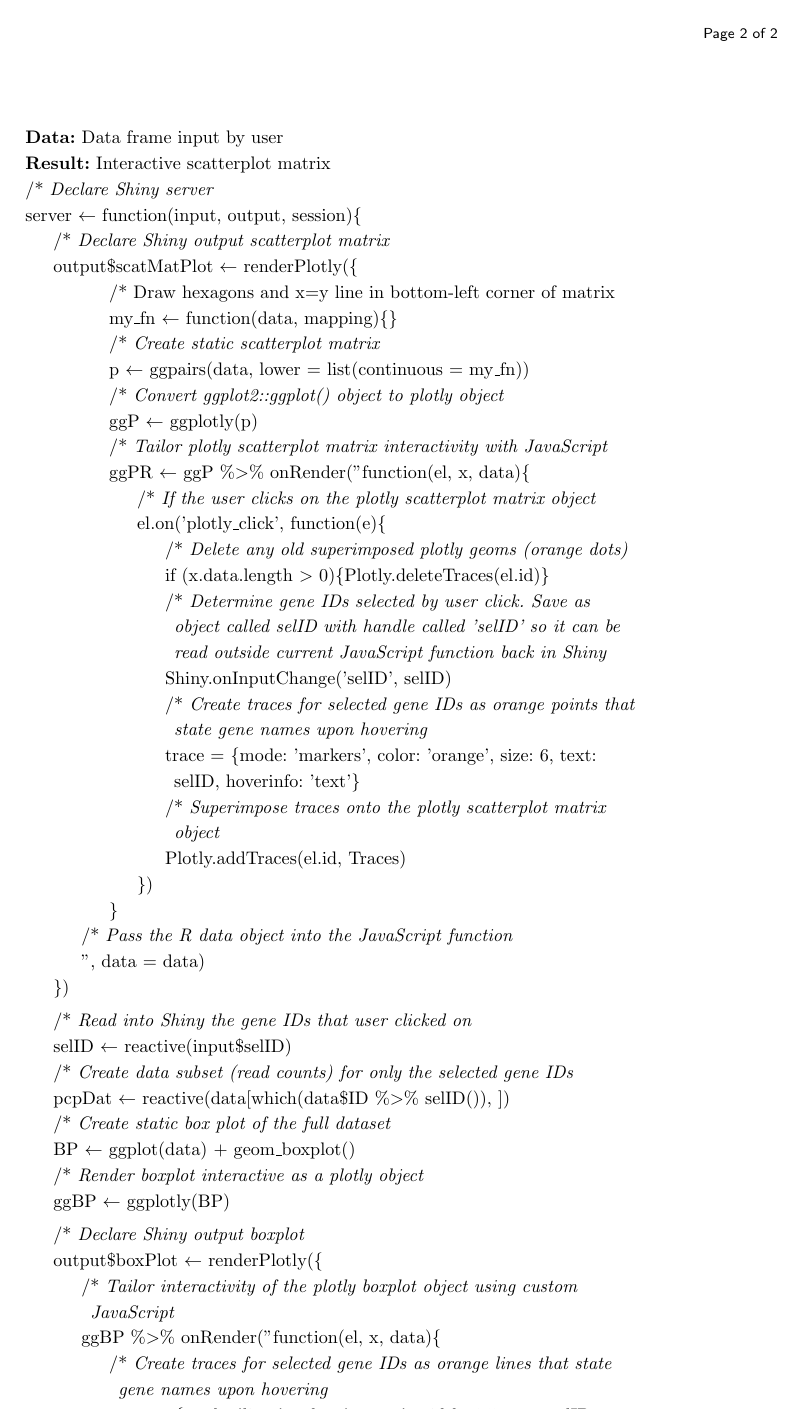
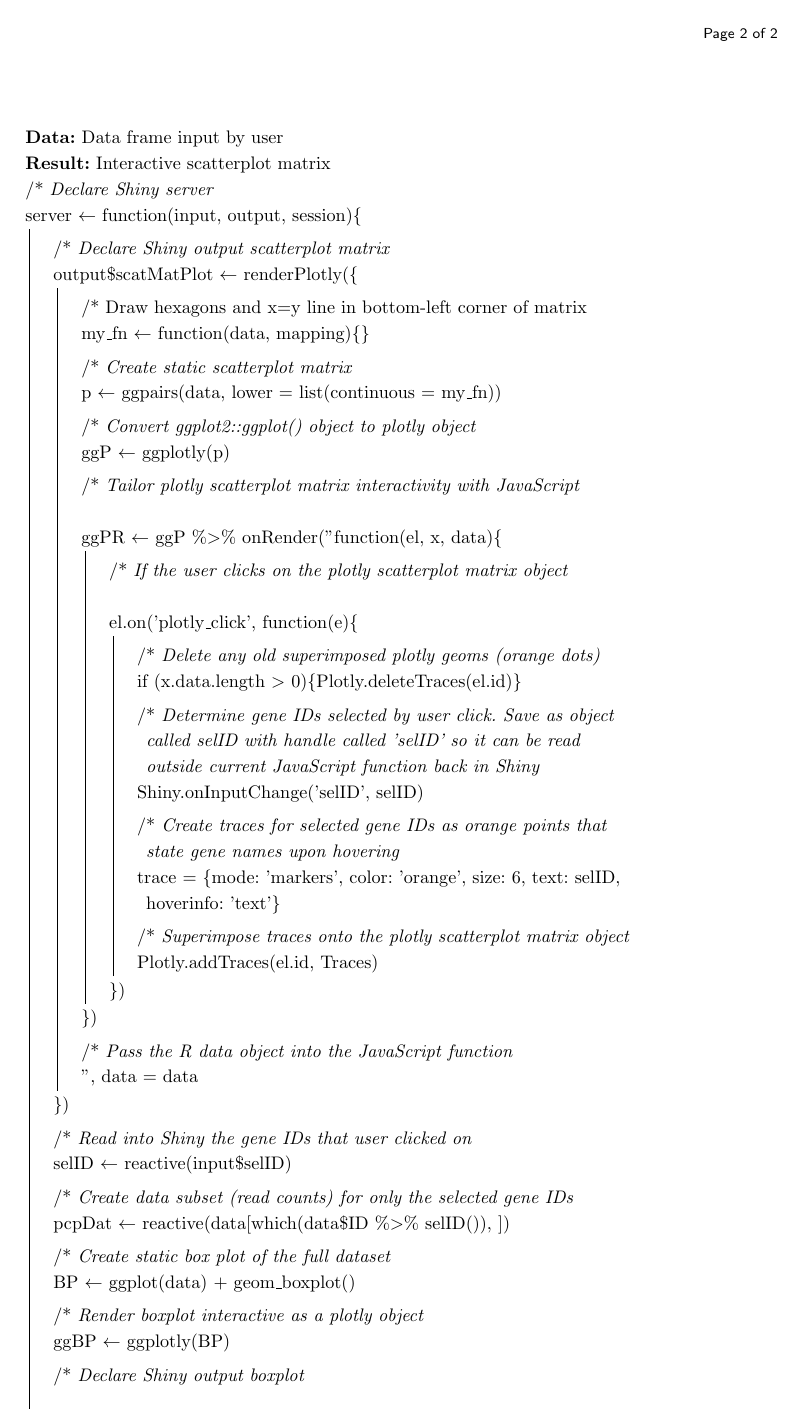
Before and after one commit to lindsayrutter/bigPintPaper, a LaTeX document (Pseudocode/ScriptExplanationScatMat-P.tex): page 2 of 2. Compiled offline with pdfLaTeX.

Commit message:
Added vertical lines

```diff
--- a/Pseudocode/ScriptExplanationScatMat-P.tex
+++ b/Pseudocode/ScriptExplanationScatMat-P.tex
@@ -1,84 +1,88 @@
-\documentclass[parskip=full]{bmcart}
+\documentclass[]{bmcart}
 \setlength{\parskip}{10pt}
-\usepackage[vlined]{algorithm2e}
+\usepackage[lined]{algorithm2e} %lined!
 \begin{document}
 
 \DontPrintSemicolon
 \begin{algorithm}[H]
-\SetAlgoLined
+\SetInd{0.2em}{1.3em}
+
 \KwData{Data frame input by user}
 \KwResult{Interactive scatterplot matrix}
 
 /* \textit{Declare Shiny server}\;
-server $\leftarrow$ function(input, output, session)\{\;
-%\BlankLine
-\Indp/* \textit{Declare Shiny output scatterplot matrix}\;
-output\$scatMatPlot $\leftarrow$ renderPlotly(\{\;
-%\BlankLine
-\Indp\Indp/* Draw hexagons and x=y line in bottom-left corner of matrix\;
+\SetKwBlock{Fna}{\textnormal{server $\leftarrow$ function(input, output, session)\{ }}{}
+\Fna{
+\BlankLine
+/* \textit{Declare Shiny output scatterplot matrix}\;
+\SetKwBlock{Fnb}{\textnormal{output\$scatMatPlot $\leftarrow$ renderPlotly(\{ }}{}
+\Fnb{
+\BlankLine
+/* Draw hexagons and x=y line in bottom-left corner of matrix\;
 my\_fn $\leftarrow$ function(data, mapping)\{\}\;
-%\BlankLine
+\BlankLine
 /* \textit{Create static scatterplot matrix}\;
 p $\leftarrow$ ggpairs(data, lower = list(continuous = my\_fn))\;
-%\BlankLine
+\BlankLine
 /* \textit{Convert ggplot2::ggplot() object to plotly object}\;
 ggP $\leftarrow$ ggplotly(p)\;
-%\BlankLine
+\BlankLine
 /* \textit{Tailor plotly scatterplot matrix interactivity with JavaScript}\;
-ggPR $\leftarrow$ ggP \%$>$\% onRender("function(el, x, data)\{\;
-%\BlankLine
-\Indp/* \textit{If the user clicks on the plotly scatterplot matrix object}\;
-el.on('plotly\_click', function(e)\{\;
-%\BlankLine
-\Indp/* \textit{Delete any old superimposed plotly geoms (orange dots)}\;
+\SetKwBlock{Fnc}{\textnormal{ggPR $\leftarrow$ ggP \%$>$\% onRender("function(el, x, data)\{ }}{}\;
+\Fnc{
+\BlankLine
+/* \textit{If the user clicks on the plotly scatterplot matrix object}\;
+\SetKwBlock{Fnd}{\textnormal{el.on('plotly\_click', function(e)\{ }}{}\;
+\Fnd{
+\BlankLine
+/* \textit{Delete any old superimposed plotly geoms (orange dots)}\;
 if (x.data.length $>$ 0)\{Plotly.deleteTraces(el.id)\}\;
-%\BlankLine
+\BlankLine
 /* \textit{Determine gene IDs selected by user click. Save as object called selID with handle called 'selID' so it can be read outside current JavaScript function back in Shiny}\;
 Shiny.onInputChange('selID', selID)\;
-%\BlankLine
+\BlankLine
 /* \textit{Create traces for selected gene IDs as orange points that state gene names upon hovering}\;
 trace = \{mode: 'markers', color: 'orange', size: 6, text: selID, hoverinfo: 'text'\}\;
-%\BlankLine
+\BlankLine
 /* \textit{Superimpose traces onto the plotly scatterplot matrix object}\;
 Plotly.addTraces(el.id, Traces)\;
-\Indm\})\;
-\Indm\}\;
-%\BlankLine
-\Indm/* \textit{Pass the R data object into the JavaScript function}\;
-", data = data)\;
-\Indm\})\;
-
+}\})\;
+}\})\;
 \BlankLine
-
+/* \textit{Pass the R data object into the JavaScript function}\;
+", data = data\;
+}\})\;
+\BlankLine
 /* \textit{Read into Shiny the gene IDs that user clicked on}\;
 selID $\leftarrow$ reactive(input\$selID)\;
+\BlankLine
 /* \textit{Create data subset (read counts) for only the selected gene IDs}\;
 pcpDat $\leftarrow$ reactive(data[which(data\$ID \%$>$\% selID()), ])\;
+\BlankLine
 /* \textit{Create static box plot of the full dataset}\;
 BP $\leftarrow$ ggplot(data) $+$ geom\_boxplot()\;
+\BlankLine
 /* \textit{Render boxplot interactive as a plotly object}\;
 ggBP $\leftarrow$ ggplotly(BP)\;
-
 \BlankLine
-
 /* \textit{Declare Shiny output boxplot}\;
-output\$boxPlot $\leftarrow$ renderPlotly(\{\;
-
-\Indp/* \textit{Tailor interactivity of the plotly boxplot object using custom JavaScript}\;
+\SetKwBlock{Fne}{\textnormal{output\$boxPlot $\leftarrow$ renderPlotly(\{ }}{}\;
+\Fne{
+\BlankLine
+/* \textit{Tailor interactivity of the plotly boxplot object using custom JavaScript}\;
 ggBP \%$>$\% onRender("function(el, x, data)\{\;
-
-\Indp/* \textit{Create traces for selected gene IDs as orange lines that state gene names upon hovering}\;
+\BlankLine
+/* \textit{Create traces for selected gene IDs as orange lines that state gene names upon hovering}\;
 trace = \{mode: 'lines', color: 'orange', width: 1.5, text: selID, hoverinfo: 'text'\}\;
-
+\BlankLine
 /* \textit{Push traces to be superimposed onto the plotly scatterplot matrix object}\;
 Plotly.addTraces(el.id, Traces)\;
+\BlankLine
+/* \textit{Pass R objects into the JavaScript function}\;
+\}", data = list(pcpDat = pcpDat())\;
+}\})\;
+}\}\;
 
-/* \textit{Pass R objects into the JavaScript function}\;
-\Indm\}", data = list(pcpDat = pcpDat())\;
-\Indm)\;
-\Indm\})\;
-\Indm\}\;
-
-\caption{Psuedocode for interactive scatterplot matrix}
+\caption{Pseudocode for interactive scatterplot matrix}
 \end{algorithm}
 \end{document}
```
Also changed, not shown: Pseudocode/example.tex (added, +24 -0 lines), bmc_article.tex (+25 -22 lines), Pseudocode/ScriptExplanationScatMat-P.pdf, Pseudocode/example.pdf (added), bmc_article.pdf, 7 other files.
